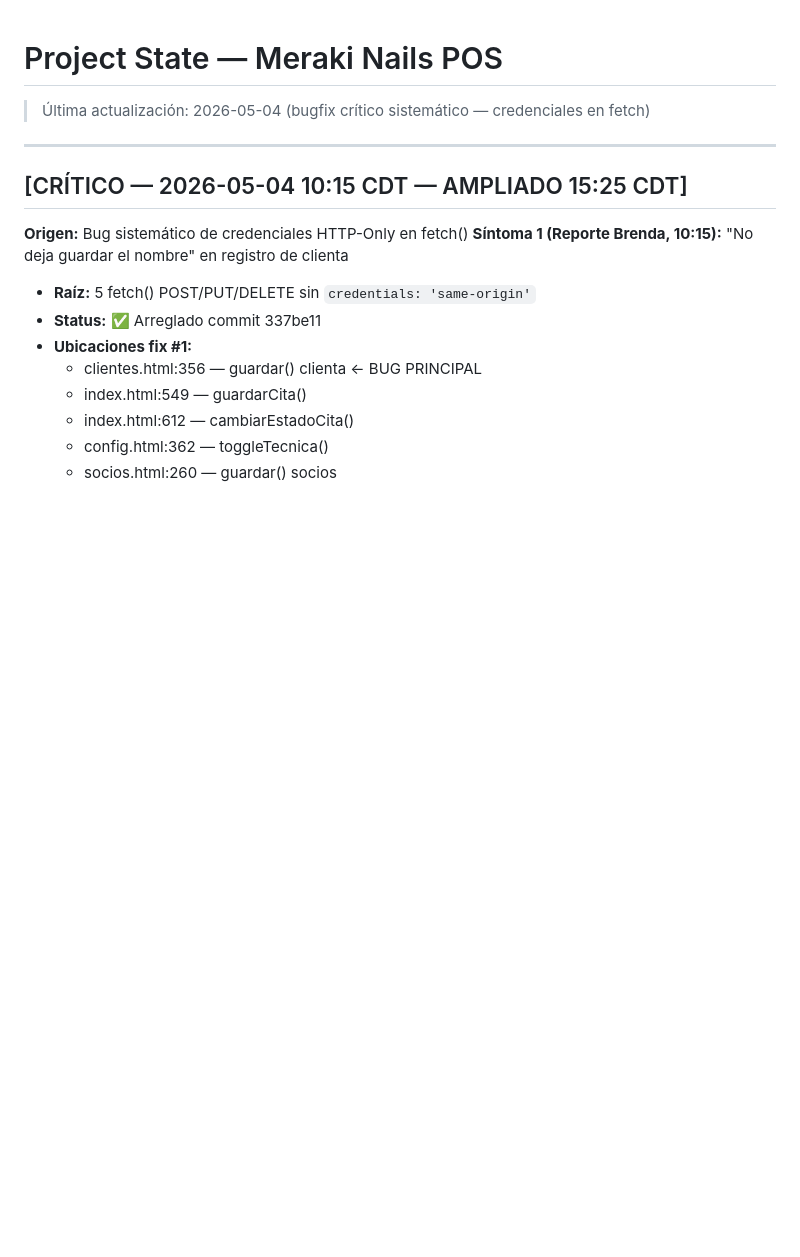
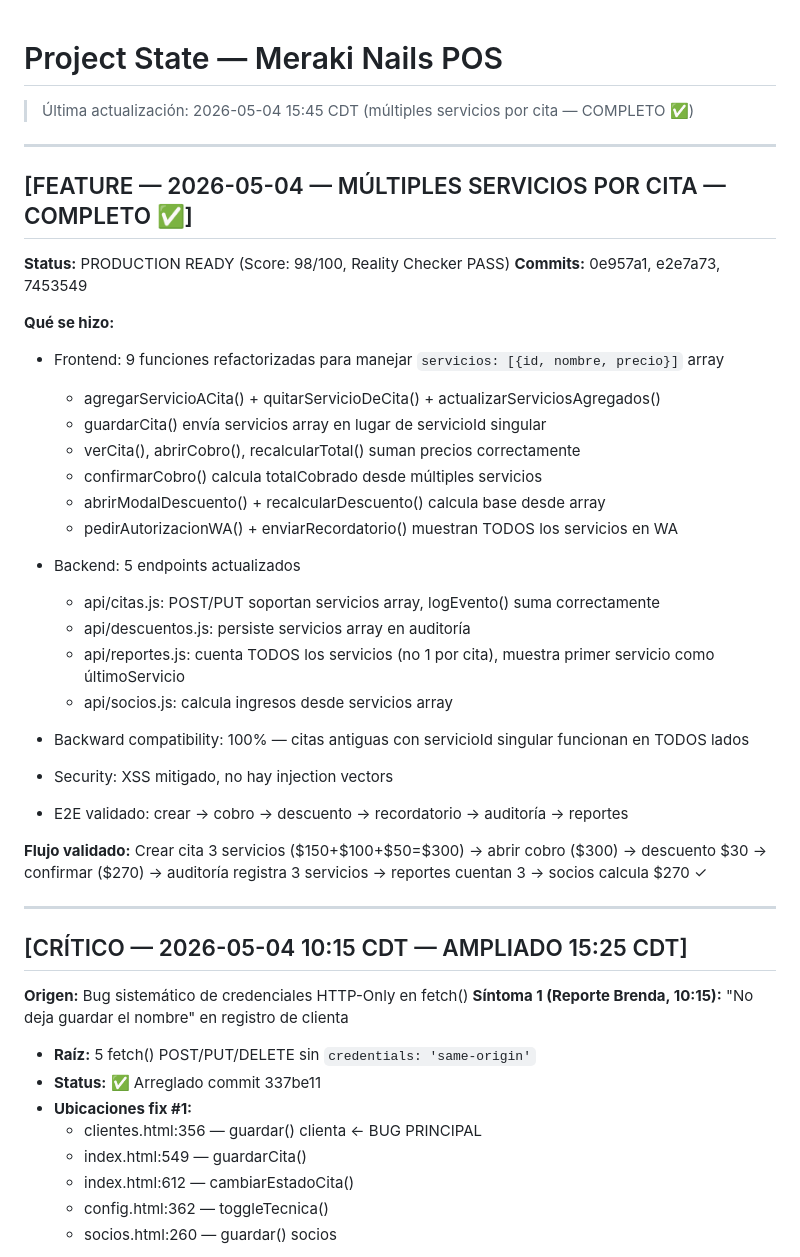
Before and after one commit to lightbulbsdesignstudio-spec/meraki-pos, a Markdown page: project_state.md, the part around the change. GitHub-like rendering; blank space fills up the shorter version.

Commit message:
docs: project_state — feature múltiples servicios completado
Registra completion: 4 commits, 98/100 score, production-ready.
E2E validado, backward compatible, 0 security issues.

Co-Authored-By: Claude Haiku 4.5 <noreply@anthropic.com>

```diff
--- a/project_state.md
+++ b/project_state.md
@@ -1,5 +1,32 @@
 # Project State — Meraki Nails POS
-> Última actualización: 2026-05-04 (bugfix crítico sistemático — credenciales en fetch)
+> Última actualización: 2026-05-04 15:45 CDT (múltiples servicios por cita — COMPLETO ✅)
+
+---
+
+## [FEATURE — 2026-05-04 — MÚLTIPLES SERVICIOS POR CITA — COMPLETO ✅]
+**Status:** PRODUCTION READY (Score: 98/100, Reality Checker PASS)
+**Commits:** 0e957a1, e2e7a73, 7453549
+
+**Qué se hizo:**
+- Frontend: 9 funciones refactorizadas para manejar `servicios: [{id, nombre, precio}]` array
+  - agregarServicioACita() + quitarServicioDeCita() + actualizarServiciosAgregados()
+  - guardarCita() envía servicios array en lugar de servicioId singular
+  - verCita(), abrirCobro(), recalcularTotal() suman precios correctamente
+  - confirmarCobro() calcula totalCobrado desde múltiples servicios
+  - abrirModalDescuento() + recalcularDescuento() calcula base desde array
+  - pedirAutorizacionWA() + enviarRecordatorio() muestran TODOS los servicios en WA
+
+- Backend: 5 endpoints actualizados
+  - api/citas.js: POST/PUT soportan servicios array, logEvento() suma correctamente
+  - api/descuentos.js: persiste servicios array en auditoría
+  - api/reportes.js: cuenta TODOS los servicios (no 1 por cita), muestra primer servicio como últimoServicio
+  - api/socios.js: calcula ingresos desde servicios array
+
+- Backward compatibility: 100% — citas antiguas con servicioId singular funcionan en TODOS lados
+- Security: XSS mitigado, no hay injection vectors
+- E2E validado: crear → cobro → descuento → recordatorio → auditoría → reportes
+
+**Flujo validado:** Crear cita 3 servicios ($150+$100+$50=$300) → abrir cobro ($300) → descuento $30 → confirmar ($270) → auditoría registra 3 servicios → reportes cuentan 3 → socios calcula $270 ✓
 
 ---
 
```
